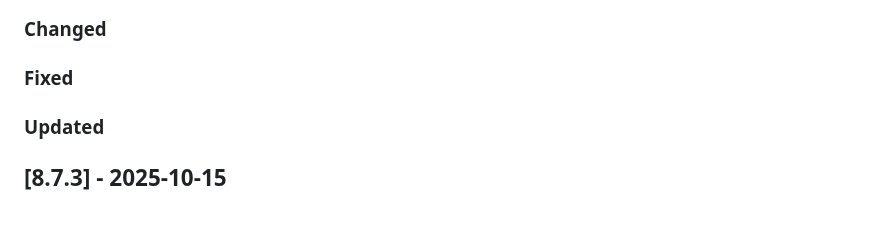
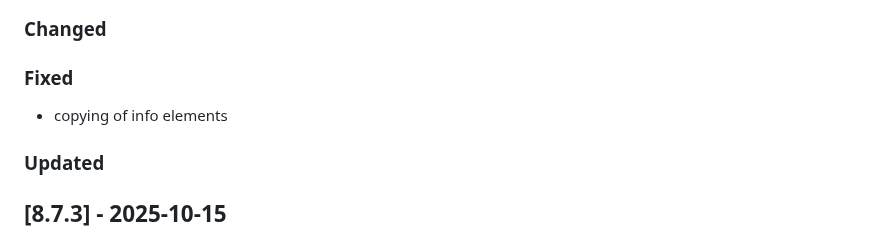
Before and after one commit to Tsjippy/forms, a Markdown page: CHANGELOG.md, the part around the change. Rendered like a GitHub page.

Commit message:
Update changelog with commit message

```diff
--- a/CHANGELOG.md
+++ b/CHANGELOG.md
@@ -6,6 +6,7 @@
 ### Changed
 
 ### Fixed
+- copying of info elements
 
 ### Updated
 
```
